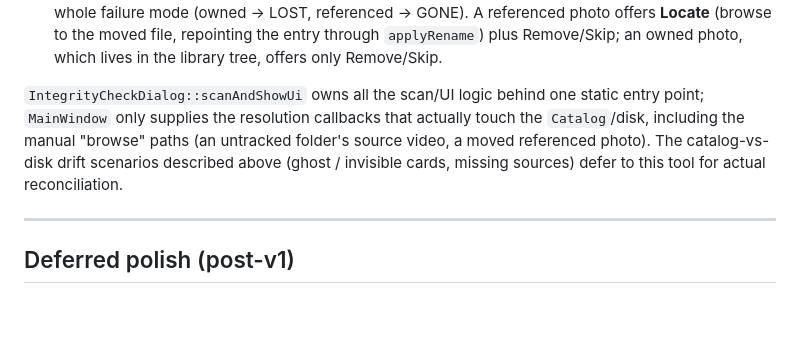
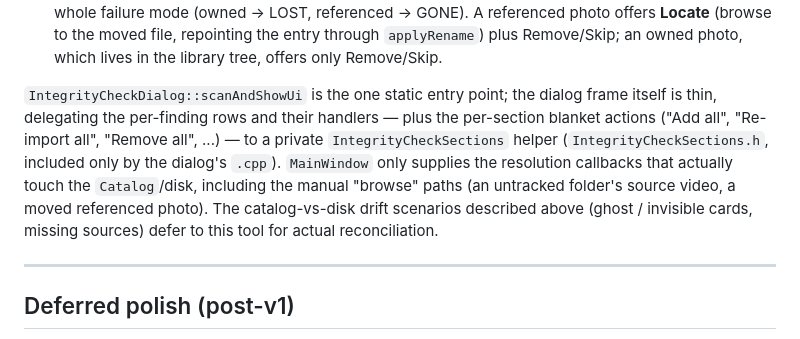
Before and after one commit to VioletGiraffe/Darkroom, a Markdown page: docs/architecture/catalog-and-labels.md, the part around the change. Rendered like a GitHub page; blank space fills up the shorter version.

```diff
--- a/docs/architecture/catalog-and-labels.md
+++ b/docs/architecture/catalog-and-labels.md
@@ -323,10 +323,13 @@ The scan reports four kinds of drift, each with its own resolution:
   file, repointing the entry through `applyRename`) plus Remove/Skip; an owned photo, which lives in the
   library tree, offers only Remove/Skip.
 
-`IntegrityCheckDialog::scanAndShowUi` owns all the scan/UI logic behind one static entry point; `MainWindow`
-only supplies the resolution callbacks that actually touch the `Catalog`/disk, including the manual "browse"
-paths (an untracked folder's source video, a moved referenced photo). The catalog-vs-disk drift scenarios
-described above (ghost / invisible cards, missing sources) defer to this tool for actual reconciliation.
+`IntegrityCheckDialog::scanAndShowUi` is the one static entry point; the dialog frame itself is thin,
+delegating the per-finding rows and their handlers — plus the per-section blanket actions ("Add all",
+"Re-import all", "Remove all", ...) — to a private `IntegrityCheckSections` helper (`IntegrityCheckSections.h`,
+included only by the dialog's `.cpp`). `MainWindow` only supplies the resolution callbacks that actually touch
+the `Catalog`/disk, including the manual "browse" paths (an untracked folder's source video, a moved
+referenced photo). The catalog-vs-disk drift scenarios described above (ghost / invisible cards, missing
+sources) defer to this tool for actual reconciliation.
 
 ---
 
```
